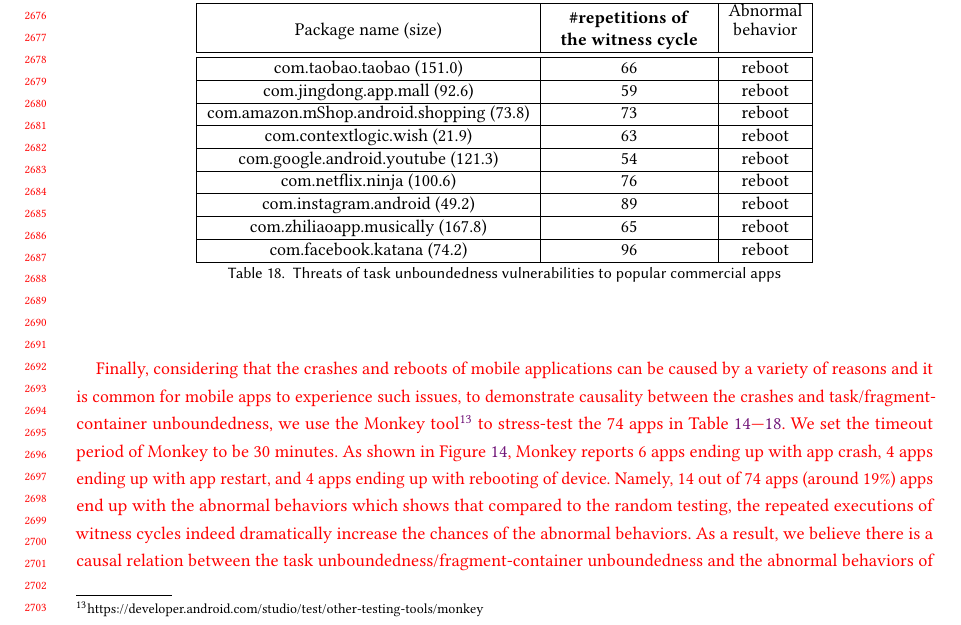
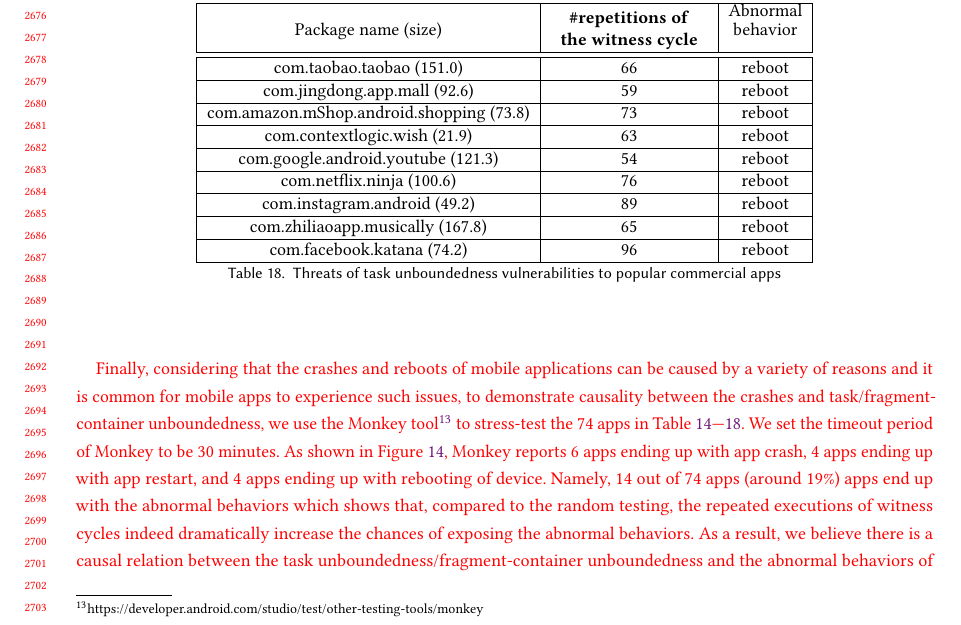
Before and after one commit to Jinlong-He/AMASS-FAC, a LaTeX paper (main.tex, which reads evaluation.tex): part of page 52 of 91, cut so that both start at the same text. Compiled offline with pdfLaTeX.

Commit message:
Update evaluation.tex

```diff
--- a/evaluation.tex
+++ b/evaluation.tex
@@ -603,7 +603,7 @@
 %
 As shown in Figure~\ref{fig:cmp-monkey}, Monkey reports 6 apps ending up with app crash, 4 apps ending up with app restart, and 4 apps ending up with rebooting of device.
 %
-Namely,  14 out of 74 apps (around 19\%) apps end up with the abnormal behaviors which shows that compared to the random testing, the repeated executions of witness cycles indeed dramatically increase the chances of the abnormal behaviors. As a result, we believe there is a causal relation between the task unboundedness/fragment-container unboundedness and the abnormal behaviors of Android apps. It suggests that task-unbounded/fragment-container unbounded apps can be potentially harmful to
+Namely, 14 out of 74 apps (around 19\%) apps end up with the abnormal behaviors which shows that, compared to the random testing, the repeated executions of witness cycles indeed dramatically increase the chances of exposing the abnormal behaviors. As a result, we believe there is a causal relation between the task unboundedness/fragment-container unboundedness and the abnormal behaviors of Android apps. It suggests that task-unbounded/fragment-container unbounded apps can be potentially harmful to
 the Android system, highlighting the importance of such an analysis.}
 
 
```
